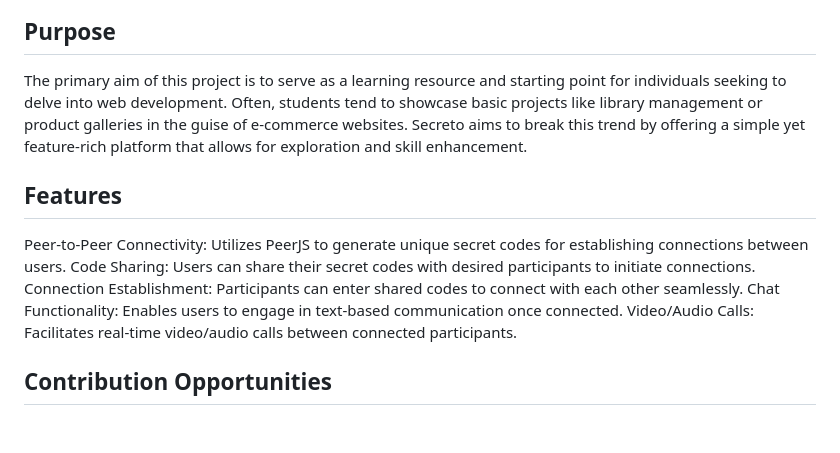
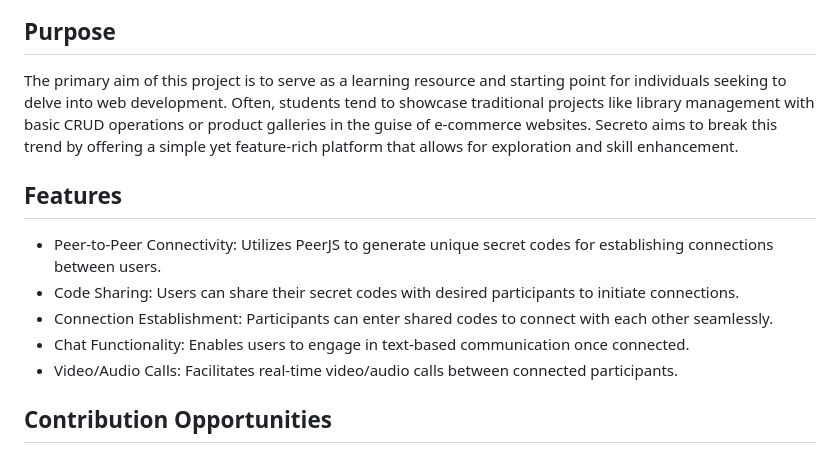
Before and after one commit to Abhi5h3k/secreto-social-video-chat-with-webRTC, a Markdown page: readme.md, the part around the change printed below. GitHub-like rendering; blank space fills up the shorter version.

```diff
--- a/readme.md
+++ b/readme.md
@@ -7,14 +19,14 @@ Secreto is a web application developed during leisure time to explore and compre
 ## Purpose
 
-The primary aim of this project is to serve as a learning resource and starting point for individuals seeking to delve into web development. Often, students tend to showcase basic projects like library management or product galleries in the guise of e-commerce websites. Secreto aims to break this trend by offering a simple yet feature-rich platform that allows for exploration and skill enhancement.
+The primary aim of this project is to serve as a learning resource and starting point for individuals seeking to delve into web development. Often, students tend to showcase traditional projects like library management with basic CRUD operations or product galleries in the guise of e-commerce websites. Secreto aims to break this trend by offering a simple yet feature-rich platform that allows for exploration and skill enhancement.
 
 ## Features
 
-Peer-to-Peer Connectivity: Utilizes PeerJS to generate unique secret codes for establishing connections between users.
-Code Sharing: Users can share their secret codes with desired participants to initiate connections.
-Connection Establishment: Participants can enter shared codes to connect with each other seamlessly.
-Chat Functionality: Enables users to engage in text-based communication once connected.
-Video/Audio Calls: Facilitates real-time video/audio calls between connected participants.
+- Peer-to-Peer Connectivity: Utilizes PeerJS to generate unique secret codes for establishing connections between users.
+- Code Sharing: Users can share their secret codes with desired participants to initiate connections.
+- Connection Establishment: Participants can enter shared codes to connect with each other seamlessly.
+- Chat Functionality: Enables users to engage in text-based communication once connected.
+- Video/Audio Calls: Facilitates real-time video/audio calls between connected participants.
 
 ## Contribution Opportunities
 
```
Also changed, not shown: other parts of readme.md (+20 -0 lines).
